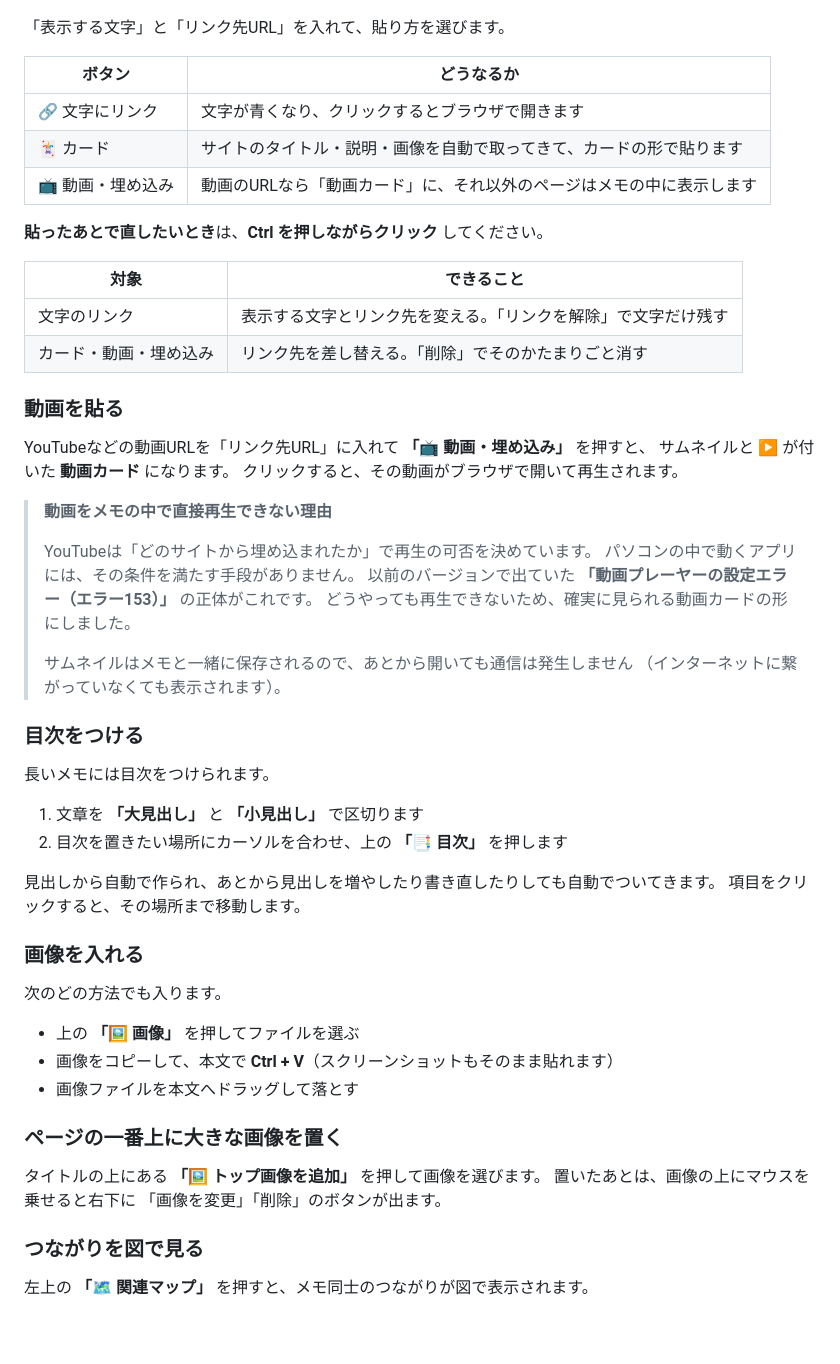
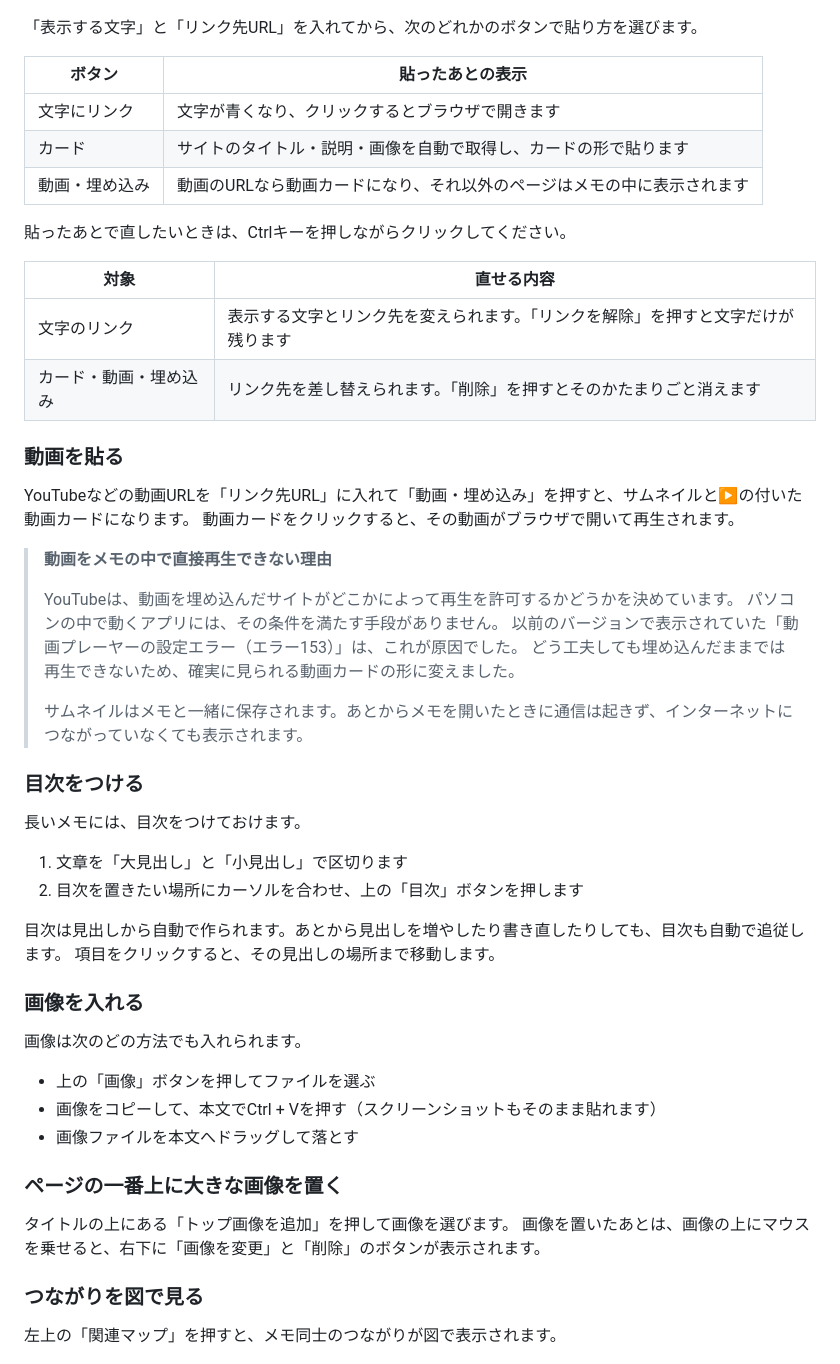
Before and after one commit to Ntai-kit/memo-wiki, a Markdown page: README.md, the part around one of its changes. Rendered like a GitHub page; blank space fills up the shorter version.

```diff
--- a/README.md
+++ b/README.md
@@ -78,64 +77,61 @@
 
 ![リンクの画面](docs/images/screen-link.png)
 
-「表示する文字」と「リンク先URL」を入れて、貼り方を選びます。
+「表示する文字」と「リンク先URL」を入れてから、次のどれかのボタンで貼り方を選びます。
 
-| ボタン | どうなるか |
+| ボタン | 貼ったあとの表示 |
 | --- | --- |
-| 🔗 文字にリンク | 文字が青くなり、クリックするとブラウザで開きます |
-| 🃏 カード | サイトのタイトル・説明・画像を自動で取ってきて、カードの形で貼ります |
-| 📺 動画・埋め込み | 動画のURLなら「動画カード」に、それ以外のページはメモの中に表示します |
+| 文字にリンク | 文字が青くなり、クリックするとブラウザで開きます |
+| カード | サイトのタイトル・説明・画像を自動で取得し、カードの形で貼ります |
+| 動画・埋め込み | 動画のURLなら動画カードになり、それ以外のページはメモの中に表示されます |
 
-**貼ったあとで直したいとき**は、**Ctrl を押しながらクリック** してください。
+貼ったあとで直したいときは、Ctrlキーを押しながらクリックしてください。
 
-| 対象 | できること |
+| 対象 | 直せる内容 |
 | --- | --- |
-| 文字のリンク | 表示する文字とリンク先を変える。「リンクを解除」で文字だけ残す |
-| カード・動画・埋め込み | リンク先を差し替える。「削除」でそのかたまりごと消す |
+| 文字のリンク | 表示する文字とリンク先を変えられます。「リンクを解除」を押すと文字だけが残ります |
+| カード・動画・埋め込み | リンク先を差し替えられます。「削除」を押すとそのかたまりごと消えます |
 
 ### 動画を貼る
 
-YouTubeなどの動画URLを「リンク先URL」に入れて **「📺 動画・埋め込み」** を押すと、
-サムネイルと ▶ が付いた **動画カード** になります。
-クリックすると、その動画がブラウザで開いて再生されます。
+YouTubeなどの動画URLを「リンク先URL」に入れて「動画・埋め込み」を押すと、サムネイルと▶の付いた動画カードになります。
+動画カードをクリックすると、その動画がブラウザで開いて再生されます。
 
 > **動画をメモの中で直接再生できない理由**
 >
-> YouTubeは「どのサイトから埋め込まれたか」で再生の可否を決めています。
+> YouTubeは、動画を埋め込んだサイトがどこかによって再生を許可するかどうかを決めています。
 > パソコンの中で動くアプリには、その条件を満たす手段がありません。
-> 以前のバージョンで出ていた **「動画プレーヤーの設定エラー（エラー153）」** の正体がこれです。
-> どうやっても再生できないため、確実に見られる動画カードの形にしました。
+> 以前のバージョンで表示されていた「動画プレーヤーの設定エラー（エラー153）」は、これが原因でした。
+> どう工夫しても埋め込んだままでは再生できないため、確実に見られる動画カードの形に変えました。
 >
-> サムネイルはメモと一緒に保存されるので、あとから開いても通信は発生しません
-> （インターネットに繋がっていなくても表示されます）。
+> サムネイルはメモと一緒に保存されます。あとからメモを開いたときに通信は起きず、インターネットにつながっていなくても表示されます。
 
 ### 目次をつける
 
-長いメモには目次をつけられます。
+長いメモには、目次をつけておけます。
 
-1. 文章を **「大見出し」** と **「小見出し」** で区切ります
-2. 目次を置きたい場所にカーソルを合わせ、上の **「📑 目次」** を押します
+1. 文章を「大見出し」と「小見出し」で区切ります
+2. 目次を置きたい場所にカーソルを合わせ、上の「目次」ボタンを押します
 
-見出しから自動で作られ、あとから見出しを増やしたり書き直したりしても自動でついてきます。
-項目をクリックすると、その場所まで移動します。
+目次は見出しから自動で作られます。あとから見出しを増やしたり書き直したりしても、目次も自動で追従します。
+項目をクリックすると、その見出しの場所まで移動します。
 
 ### 画像を入れる
 
-次のどの方法でも入ります。
+画像は次のどの方法でも入れられます。
 
-- 上の **「🖼 画像」** を押してファイルを選ぶ
-- 画像をコピーして、本文で **Ctrl + V**（スクリーンショットもそのまま貼れます）
+- 上の「画像」ボタンを押してファイルを選ぶ
+- 画像をコピーして、本文でCtrl + Vを押す（スクリーンショットもそのまま貼れます）
 - 画像ファイルを本文へドラッグして落とす
 
 ### ページの一番上に大きな画像を置く
 
-タイトルの上にある **「🖼 トップ画像を追加」** を押して画像を選びます。
-置いたあとは、画像の上にマウスを乗せると右下に
-「画像を変更」「削除」のボタンが出ます。
+タイトルの上にある「トップ画像を追加」を押して画像を選びます。
+画像を置いたあとは、画像の上にマウスを乗せると、右下に「画像を変更」と「削除」のボタンが表示されます。
 
 ### つながりを図で見る
 
-左上の **「🗺 関連マップ」** を押すと、メモ同士のつながりが図で表示されます。
+左上の「関連マップ」を押すと、メモ同士のつながりが図で表示されます。
 
 ![関連マップ](docs/images/screen-map.png)
 
```
Also changed, not shown: other parts of README.md (+112 -114 lines).
